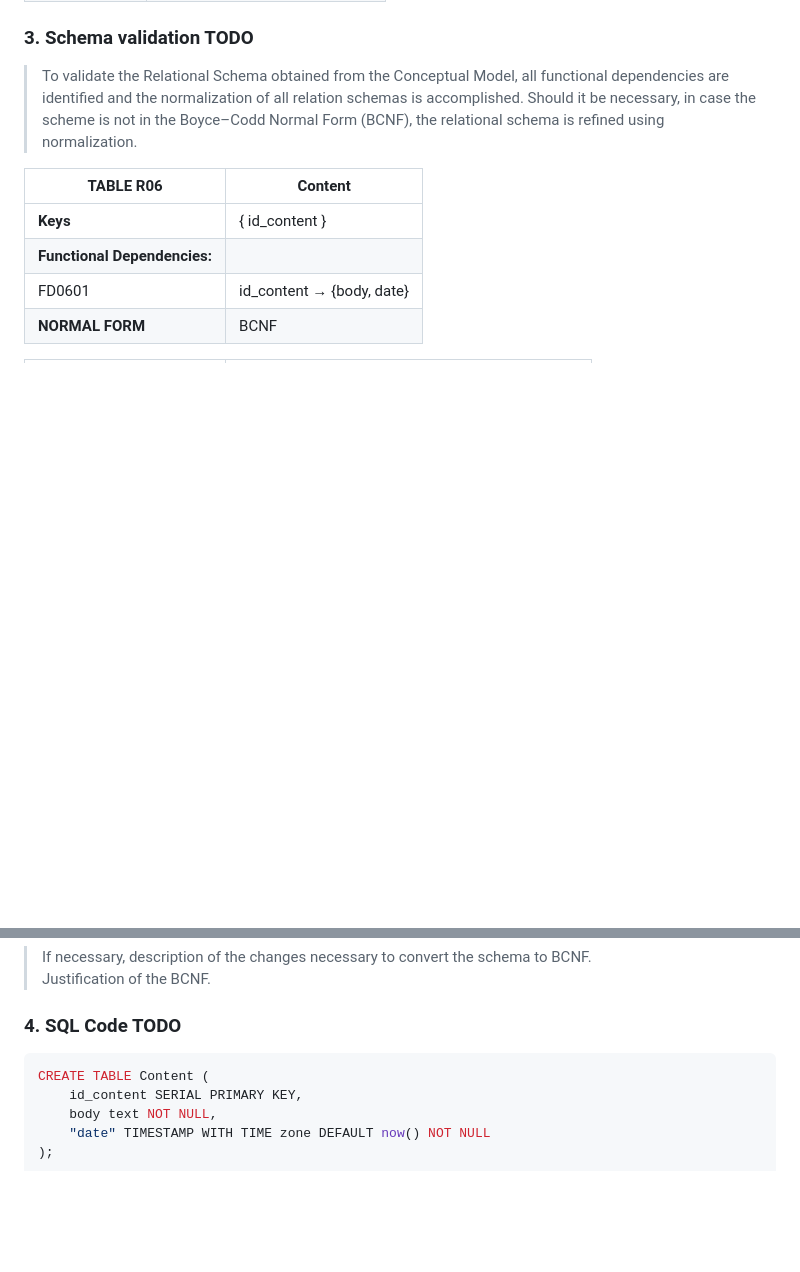
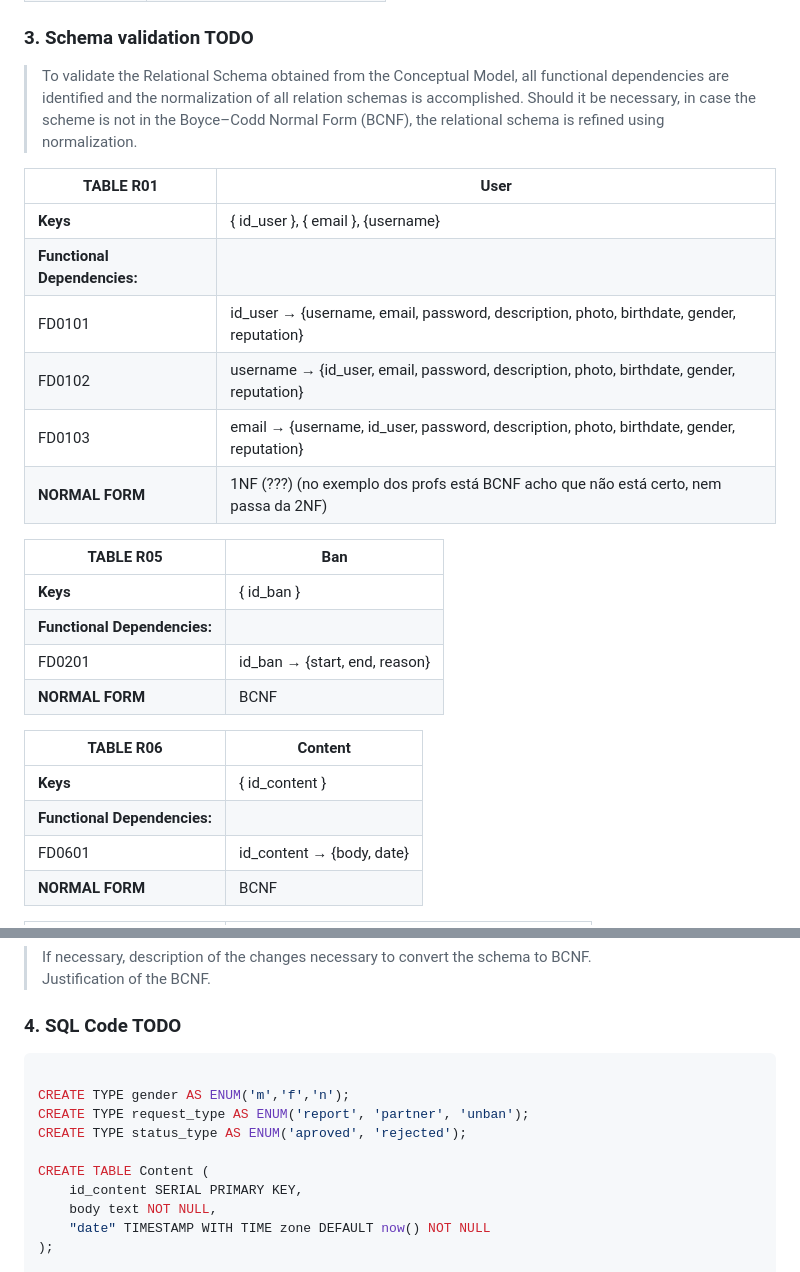
Before and after one commit to biam05/lbaw-feup, a Markdown page: docs/A5.md, 2 parts joined by grey strips. Rendered like a GitHub page; blank space fills up the shorter version.

Commit message:
user table

````diff
--- a/docs/A5.md
+++ b/docs/A5.md
@@ -40,6 +40,21 @@ Specification of additional domains:
 
 > To validate the Relational Schema obtained from the Conceptual Model, all functional dependencies are identified and the normalization of all relation schemas is accomplished. Should it be necessary, in case the scheme is not in the Boyce–Codd Normal Form (BCNF), the relational schema is refined using normalization.
 
+| **TABLE R01**   | User              |
+| --------------  | ---                |
+| **Keys**        | { id_user }, { email }, {username} |
+| **Functional Dependencies:** |       |
+| FD0101          | id_user → {username, email, password, description, photo, birthdate, gender, reputation} |
+| FD0102          | username → {id_user, email, password, description, photo, birthdate, gender, reputation} |
+| FD0103          | email → {username, id_user, password, description, photo, birthdate, gender, reputation} |
+| **NORMAL FORM** | 1NF (???) (no exemplo dos profs está BCNF acho que não está certo, nem passa da 2NF)               |
+
+| **TABLE R05**   | Ban            |
+| --------------  | ---                |
+| **Keys**        | { id_ban } |
+| **Functional Dependencies:** |       |
+| FD0201          | id_ban → {start, end, reason} |
+| **NORMAL FORM** | BCNF               |
 
 | **TABLE R06**   | Content               |
 | --------------  | ---                |
@@ -83,6 +98,11 @@ Specification of additional domains:
 ### 4. SQL Code TODO
 
 ```sql
+
+CREATE TYPE gender AS ENUM('m','f','n');
+CREATE TYPE request_type AS ENUM('report', 'partner', 'unban');
+CREATE TYPE status_type AS ENUM('aproved', 'rejected');
+
 CREATE TABLE Content (
     id_content SERIAL PRIMARY KEY,
     body text NOT NULL,
````
Also changed, not shown: img/2021-03-16 09:21:10 .png (added), 1 other file.
